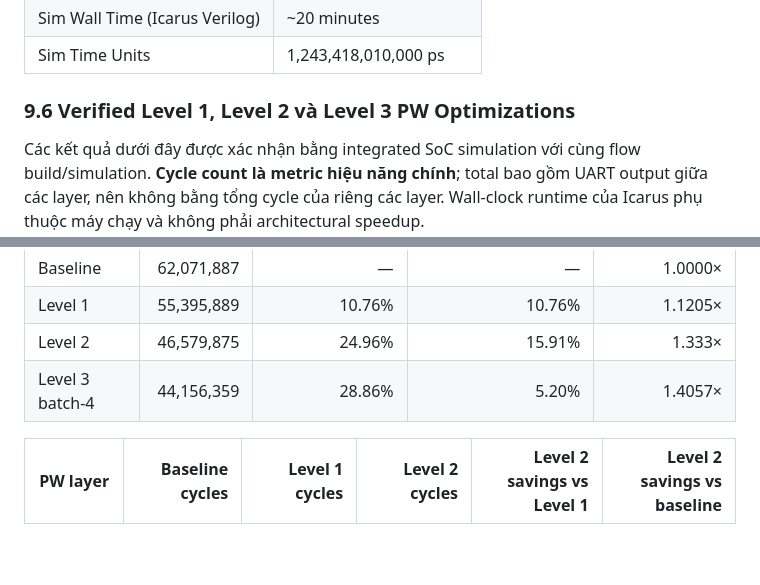
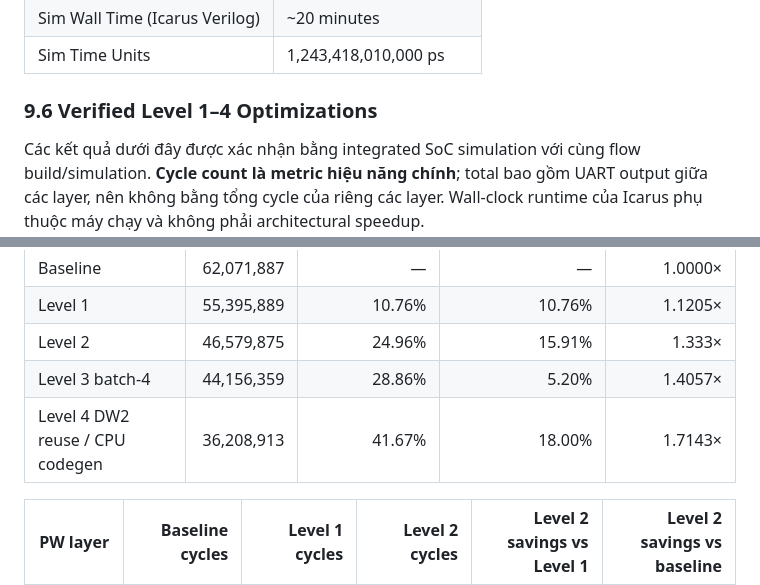
Before and after one commit to namnguyenvance/Capstone-Project-1, a Markdown page: TinyMobileNet_RISCV_SoC_Walkthrough.md, 2 parts joined by grey strips. GitHub-like rendering; blank space fills up the shorter version.

```diff
--- a/TinyMobileNet_RISCV_SoC_Walkthrough.md
+++ b/TinyMobileNet_RISCV_SoC_Walkthrough.md
@@ -850,7 +850,7 @@ Score cao nhất = **115** tại index **7** → Dự đoán đúng chữ số *
 | Sim Wall Time (Icarus Verilog) | ~20 minutes |
 | Sim Time Units | 1,243,418,010,000 ps |
 
-### 9.6 Verified Level 1, Level 2 và Level 3 PW Optimizations
+### 9.6 Verified Level 1–4 Optimizations
 
 Các kết quả dưới đây được xác nhận bằng integrated SoC simulation với cùng flow build/simulation. **Cycle count là metric hiệu năng chính**; total bao gồm UART output giữa các layer, nên không bằng tổng cycle của riêng các layer. Wall-clock runtime của Icarus phụ thuộc máy chạy và không phải architectural speedup.
 
@@ -860,6 +860,7 @@ Các kết quả dưới đây được xác nhận bằng integrated SoC simula
 | Level 1 | 55,395,889 | 10.76% | 10.76% | 1.1205× |
 | Level 2 | 46,579,875 | 24.96% | 15.91% | 1.333× |
 | Level 3 batch-4 | 44,156,359 | 28.86% | 5.20% | 1.4057× |
+| Level 4 DW2 reuse / CPU codegen | 36,208,913 | 41.67% | 18.00% | 1.7143× |
 
 | PW layer | Baseline cycles | Level 1 cycles | Level 2 cycles | Level 2 savings vs Level 1 | Level 2 savings vs baseline |
 |----------|----------------:|---------------:|---------------:|--------------------------:|---------------------------:|
```
Also changed, not shown: other parts of TinyMobileNet_RISCV_SoC_Walkthrough.md (+23 -2 lines).
